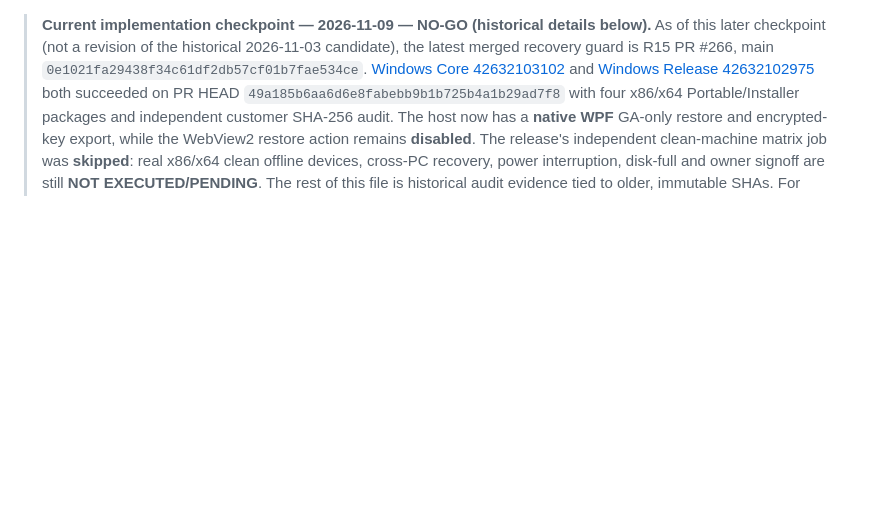
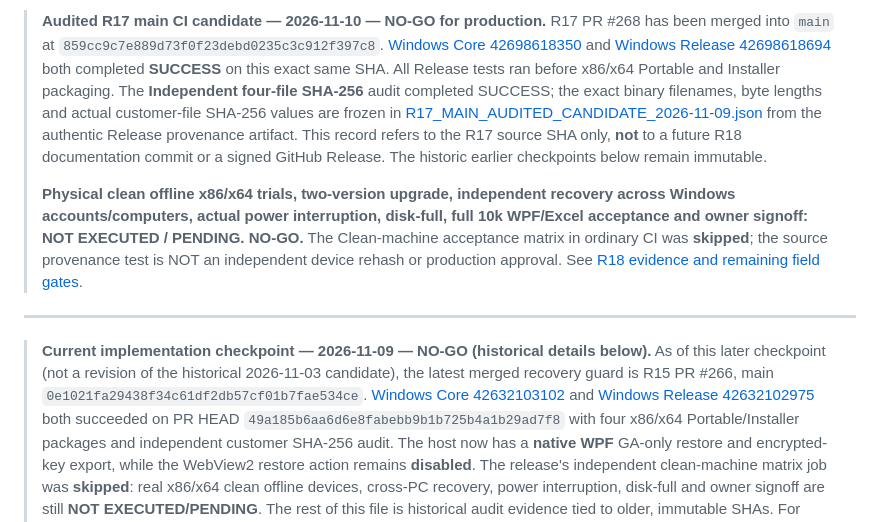
Before and after one commit to bingattban/Qwen-Altmam, a Markdown page: docs/release/GO_NO_GO.md, the part around the change. Drawn GitHub-style; blank space fills up the shorter version.

Commit message:
docs(r18): reconcile GO/NO-GO with authentic R17 main Core/Release and SHA256 inventory

```diff
--- a/docs/release/GO_NO_GO.md
+++ b/docs/release/GO_NO_GO.md
@@ -1,3 +1,25 @@
+> **Audited R17 main CI candidate — 2026-11-10 — NO-GO for production.**
+> R17 PR #268 has been merged into `main` at `859cc9c7e889d73f0f23debd0235c3c912f397c8`.
+> [Windows Core 42698618350](https://github.com/bingattban/Qwen-Altmam/actions/runs/42698618350)
+> and [Windows Release 42698618694](https://github.com/bingattban/Qwen-Altmam/actions/runs/42698618694)
+> both completed **SUCCESS** on this exact same SHA. All Release tests ran before
+> x86/x64 Portable and Installer packaging. The **Independent four-file SHA-256**
+> audit completed SUCCESS; the exact binary filenames, byte lengths and actual
+> customer-file SHA-256 values are frozen in
+> [R17_MAIN_AUDITED_CANDIDATE_2026-11-09.json](../../artifacts/R17_MAIN_AUDITED_CANDIDATE_2026-11-09.json)
+> from the authentic Release provenance artifact. This record refers to the
+> R17 source SHA only, **not** to a future R18 documentation commit or a
+> signed GitHub Release. The historic earlier checkpoints below remain immutable.
+>
+> **Physical clean offline x86/x64 trials, two-version upgrade, independent
+> recovery across Windows accounts/computers, actual power interruption, disk-full,
+> full 10k WPF/Excel acceptance and owner signoff: NOT EXECUTED / PENDING. NO-GO.**
+> The Clean-machine acceptance matrix in ordinary CI was **skipped**;
+> the source provenance test is NOT an independent device rehash or production
+> approval. See [R18 evidence and remaining field gates](R18_MAIN_R17_PROVENANCE_2026-11-10.md).
+
+---
+
 > **Current implementation checkpoint — 2026-11-09 — NO-GO (historical details below).** As of this later checkpoint (not a revision of the historical 2026-11-03 candidate), the latest merged recovery guard is R15 PR #266, main `0e1021fa29438f34c61df2db57cf01b7fae534ce`. [Windows Core 42632103102](https://github.com/bingattban/Qwen-Altmam/actions/runs/42632103102) and [Windows Release 42632102975](https://github.com/bingattban/Qwen-Altmam/actions/runs/42632102975) both succeeded on PR HEAD `49a185b6aa6d6e8fabebb9b1b725b4a1b29ad7f8` with four x86/x64 Portable/Installer packages and independent customer SHA-256 audit. The host now has a **native WPF** GA-only restore and encrypted-key export, while the WebView2 restore action remains **disabled**. The release's independent clean-machine matrix job was **skipped**: real x86/x64 clean offline devices, cross-PC recovery, power interruption, disk-full and owner signoff are still **NOT EXECUTED/PENDING**. The rest of this file is historical audit evidence tied to older, immutable SHAs. For current operator instructions and the precise separate native-vs-browser boundary see [CURRENT_RECOVERY_OPERATOR_GUIDE.md](../support/CURRENT_RECOVERY_OPERATOR_GUIDE.md).
 
 ---
```
